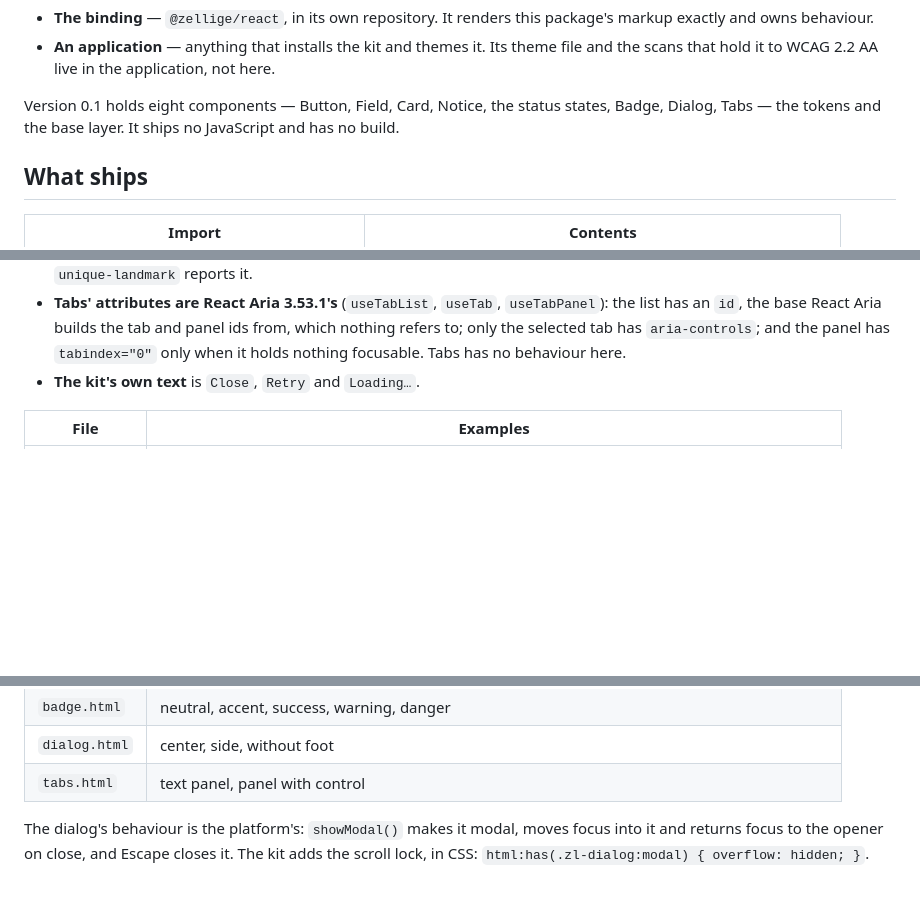
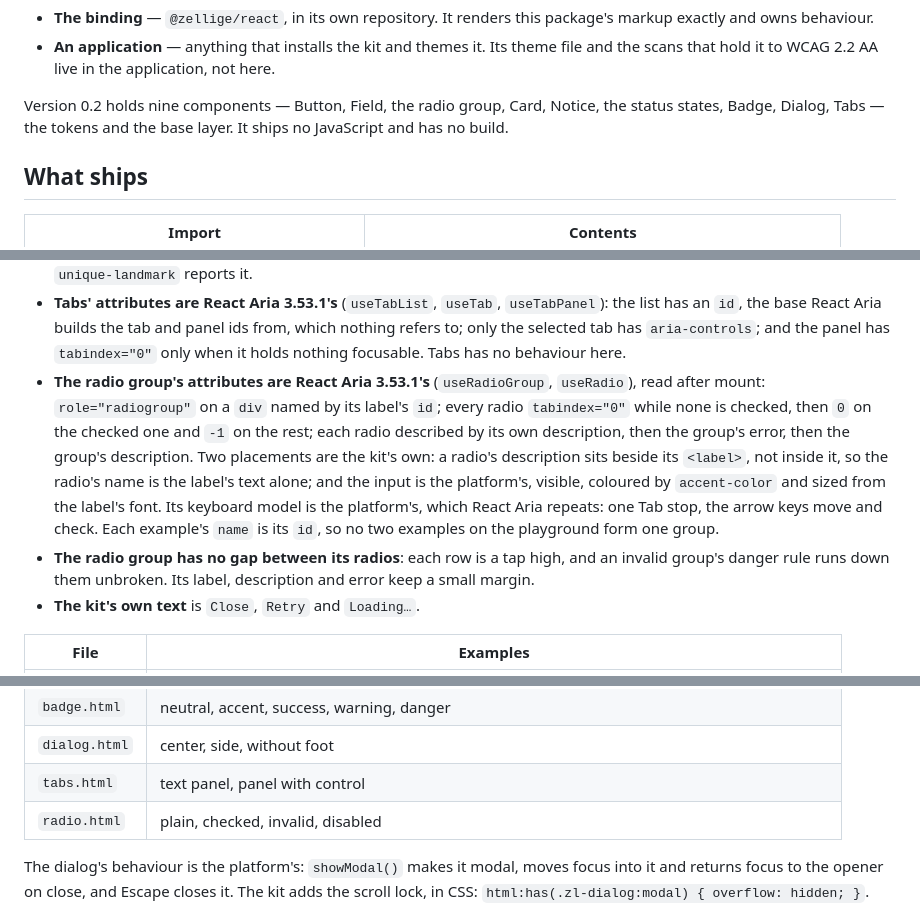
Before and after one commit to AlexeyVanyukevich/zellige-core, a Markdown page: docs/architecture.md, 3 parts joined by grey strips. GitHub-like rendering; blank space fills up the shorter version.

Commit message:
docs: document the radio group

```diff
--- a/docs/architecture.md
+++ b/docs/architecture.md
@@ -13,8 +13,8 @@ Roles used below:
 - **An application** — anything that installs the kit and themes it. Its theme file and the
   scans that hold it to WCAG 2.2 AA live in the application, not here.
 
-Version 0.1 holds eight components — Button, Field, Card, Notice, the status states, Badge,
-Dialog, Tabs — the tokens and the base layer. It ships no JavaScript and has no build.
+Version 0.2 holds nine components — Button, Field, the radio group, Card, Notice, the status
+states, Badge, Dialog, Tabs — the tokens and the base layer. It ships no JavaScript and has no build.
 
 ## What ships
 
@@ -88,6 +88,18 @@ The files are the documentation of the markup; this section gives their rules, n
   list has an `id`, the base React Aria builds the tab and panel ids from, which nothing refers
   to; only the selected tab has `aria-controls`; and the panel has `tabindex="0"` only when it
   holds nothing focusable. Tabs has no behaviour here.
+- **The radio group's attributes are React Aria 3.53.1's** (`useRadioGroup`, `useRadio`), read
+  after mount: `role="radiogroup"` on a `div` named by its label's `id`; every radio
+  `tabindex="0"` while none is checked, then `0` on the checked one and `-1` on the rest; each
+  radio described by its own description, then the group's error, then the group's description.
+  Two placements are the kit's own: a radio's description sits beside its `<label>`, not inside
+  it, so the radio's name is the label's text alone; and the input is the platform's, visible,
+  coloured by `accent-color` and sized from the label's font. Its keyboard model is the
+  platform's, which React Aria repeats: one Tab stop, the arrow keys move and check. Each
+  example's `name` is its `id`, so no two examples on the playground form one group.
+- **The radio group has no gap between its radios**: each row is a tap high, and an invalid
+  group's danger rule runs down them unbroken. Its label, description and error keep a small
+  margin.
 - **The kit's own text** is `Close`, `Retry` and `Loading…`.
 
 | File          | Examples                                                                                                |
@@ -100,6 +112,7 @@ The files are the documentation of the markup; this section gives their rules, n
 | `badge.html`  | neutral, accent, success, warning, danger                                                               |
 | `dialog.html` | center, side, without foot                                                                              |
 | `tabs.html`   | text panel, panel with control                                                                          |
+| `radio.html`  | plain, checked, invalid, disabled                                                                       |
 
 The dialog's behaviour is the platform's: `showModal()` makes it modal, moves focus into it and
 returns focus to the opener on close, and Escape closes it. The kit adds the scroll lock, in CSS:
```
Also changed, not shown: other parts of docs/architecture.md (+1 -0 lines), 3 other files.
